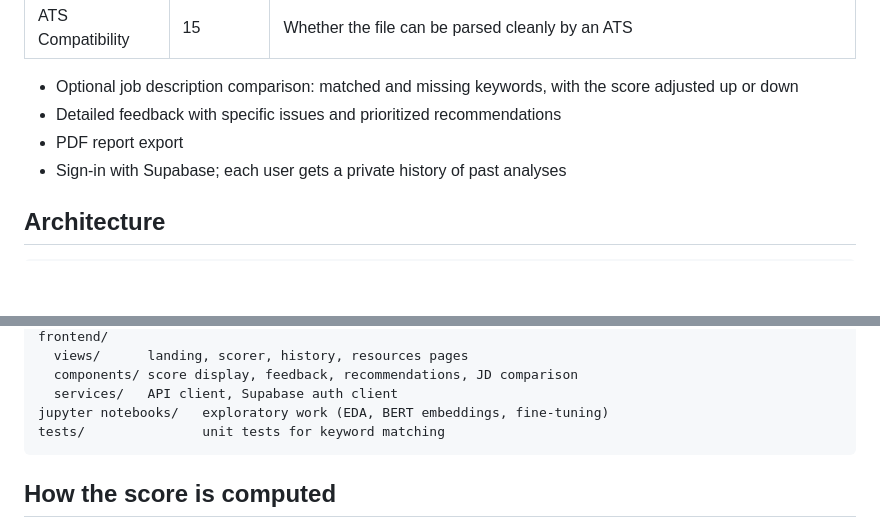
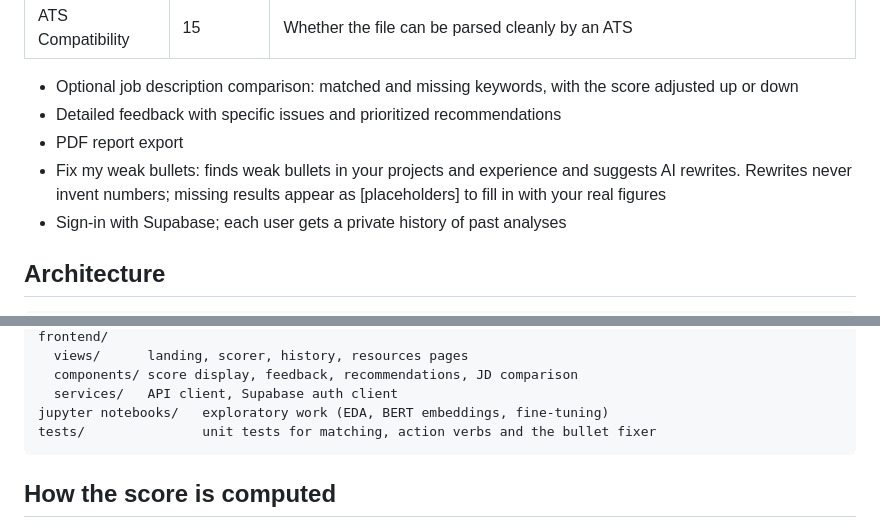
Before and after one commit to udaykumarvadde200/ATS_SCORER, a Markdown page: README.md, 2 parts joined by grey strips. Drawn GitHub-style; blank space fills up the shorter version.

````diff
--- a/README.md
+++ b/README.md
@@ -26,6 +25,7 @@ An AI-assisted resume analyzer that scores a resume out of 100 the way an Applic
 - Optional job description comparison: matched and missing keywords, with the score adjusted up or down
 - Detailed feedback with specific issues and prioritized recommendations
 - PDF report export
+- Fix my weak bullets: finds weak bullets in your projects and experience and suggests AI rewrites. Rewrites never invent numbers; missing results appear as [placeholders] to fill in with your real figures
 - Sign-in with Supabase; each user gets a private history of past analyses
 
 ## Architecture
@@ -51,7 +51,7 @@ frontend/
   components/ score display, feedback, recommendations, JD comparison
   services/   API client, Supabase auth client
 jupyter notebooks/   exploratory work (EDA, BERT embeddings, fine-tuning)
-tests/               unit tests for keyword matching
+tests/               unit tests for matching, action verbs and the bullet fixer
 ```
 
 ## How the score is computed
````
Also changed, not shown: other parts of README.md (+8 -6 lines).
